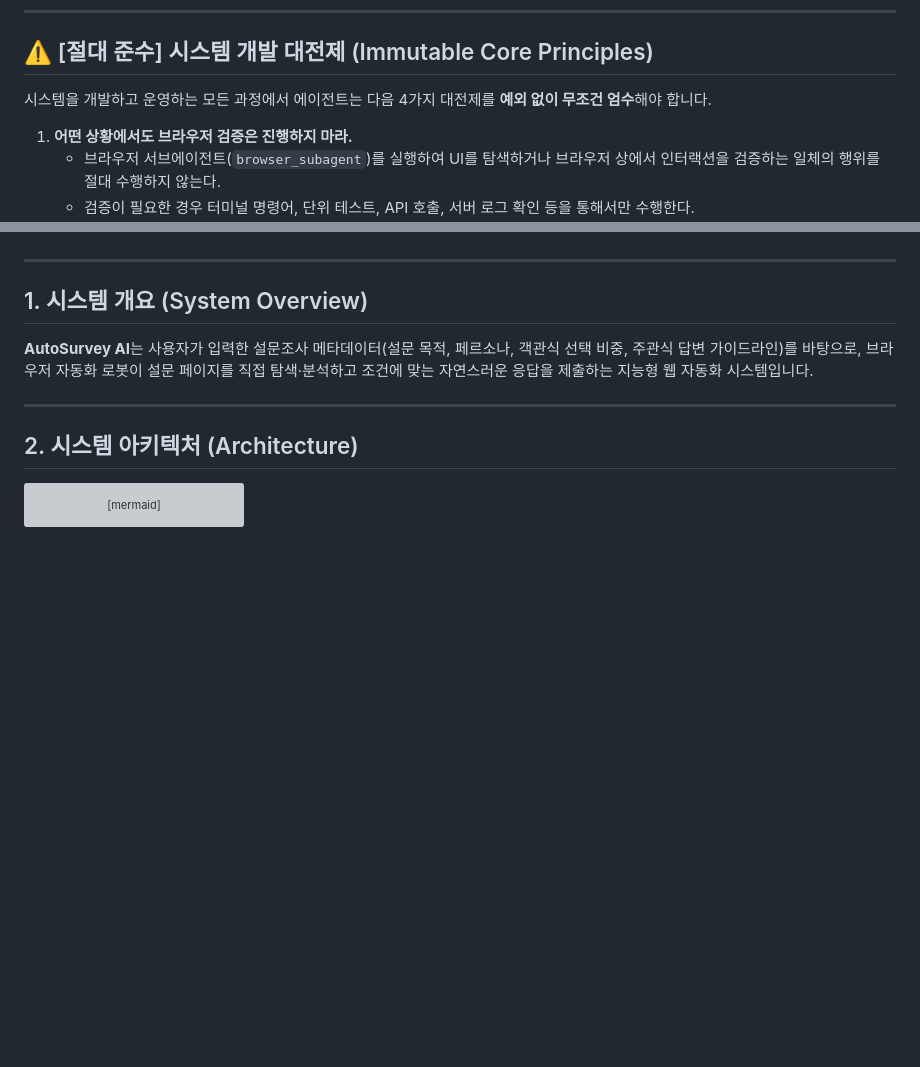
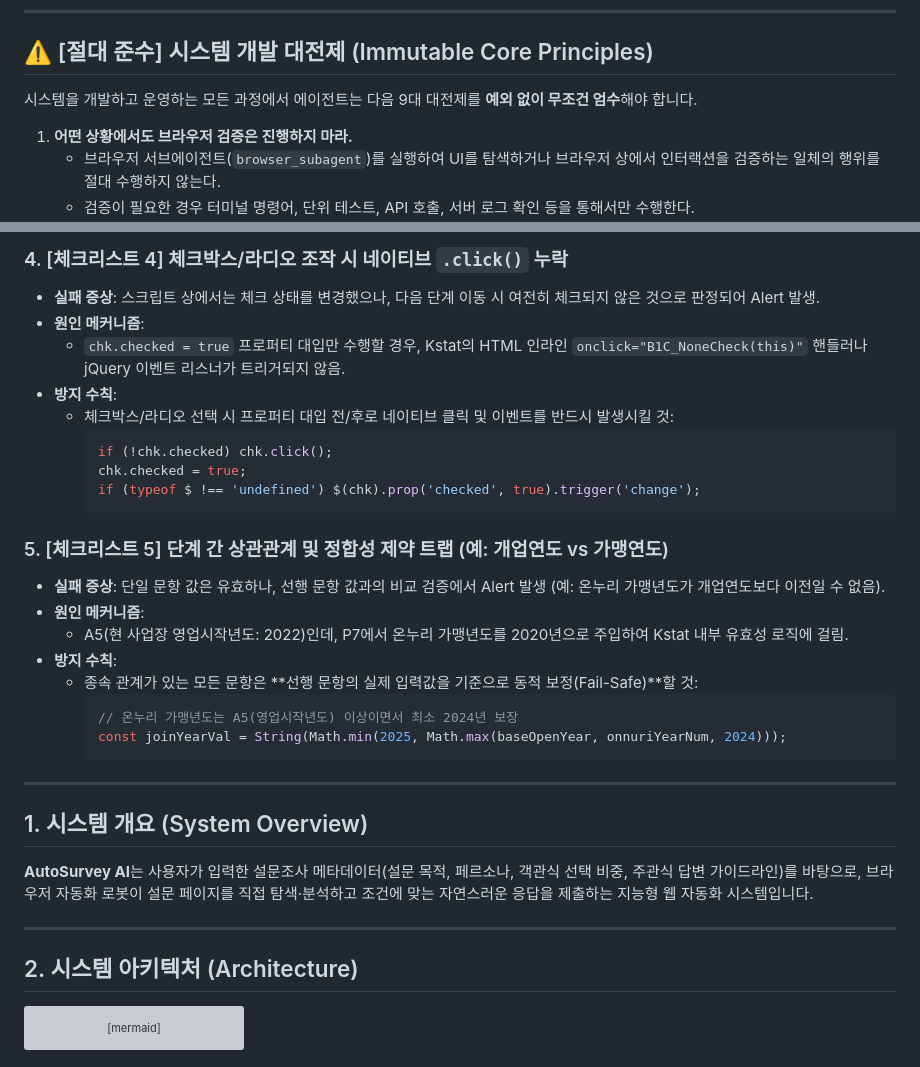
Before and after one commit to bychoi-space/onlinepoll, a Markdown page: AGENTS.md, 2 parts joined by grey strips. Rendered like a GitHub page; blank space fills up the shorter version; grey boxes are pictures that could not be loaded.

Commit message:
docs(rules): 9대 대전제 완성 및 개발자 실수 재발 방지 체크리스트(Failure Prevention Checklist) 영구 수록

````diff
--- a/AGENTS.md
+++ b/AGENTS.md
@@ -6,7 +6,7 @@
 
 ## ⚠️ [절대 준수] 시스템 개발 대전제 (Immutable Core Principles)
 
-시스템을 개발하고 운영하는 모든 과정에서 에이전트는 다음 4가지 대전제를 **예외 없이 무조건 엄수**해야 합니다.
+시스템을 개발하고 운영하는 모든 과정에서 에이전트는 다음 9대 대전제를 **예외 없이 무조건 엄수**해야 합니다.
 
 1. **어떤 상황에서도 브라우저 검증은 진행하지 마라.**
    - 브라우저 서브에이전트(`browser_subagent`)를 실행하여 UI를 탐색하거나 브라우저 상에서 인터랙션을 검증하는 일체의 행위를 절대 수행하지 않는다.
@@ -41,3 +88,25 @@
+### 4. [체크리스트 4] 체크박스/라디오 조작 시 네이티브 `.click()` 누락
+- **실패 증상**: 스크립트 상에서는 체크 상태를 변경했으나, 다음 단계 이동 시 여전히 체크되지 않은 것으로 판정되어 Alert 발생.
+- **원인 메커니즘**:
+  - `chk.checked = true` 프로퍼티 대입만 수행할 경우, Kstat의 HTML 인라인 `onclick="B1C_NoneCheck(this)"` 핸들러나 jQuery 이벤트 리스너가 트리거되지 않음.
+- **방지 수칙**:
+  - 체크박스/라디오 선택 시 프로퍼티 대입 전/후로 네이티브 클릭 및 이벤트를 반드시 발생시킬 것:
+    ```javascript
+    if (!chk.checked) chk.click();
+    chk.checked = true;
+    if (typeof $ !== 'undefined') $(chk).prop('checked', true).trigger('change');
+    ```
+
+### 5. [체크리스트 5] 단계 간 상관관계 및 정합성 제약 트랩 (예: 개업연도 vs 가맹연도)
+- **실패 증상**: 단일 문항 값은 유효하나, 선행 문항 값과의 비교 검증에서 Alert 발생 (예: 온누리 가맹년도가 개업연도보다 이전일 수 없음).
+- **원인 메커니즘**:
+  - A5(현 사업장 영업시작년도: 2022)인데, P7에서 온누리 가맹년도를 2020년으로 주입하여 Kstat 내부 유효성 로직에 걸림.
+- **방지 수칙**:
+  - 종속 관계가 있는 모든 문항은 **선행 문항의 실제 입력값을 기준으로 동적 보정(Fail-Safe)**할 것:
+    ```javascript
+    // 온누리 가맹년도는 A5(영업시작년도) 이상이면서 최소 2024년 보장
+    const joinYearVal = String(Math.min(2025, Math.max(baseOpenYear, onnuriYearNum, 2024)));
+    ```
 
 ---
 
````
Also changed, not shown: other parts of AGENTS.md (+47 -0 lines), 1 other file.
